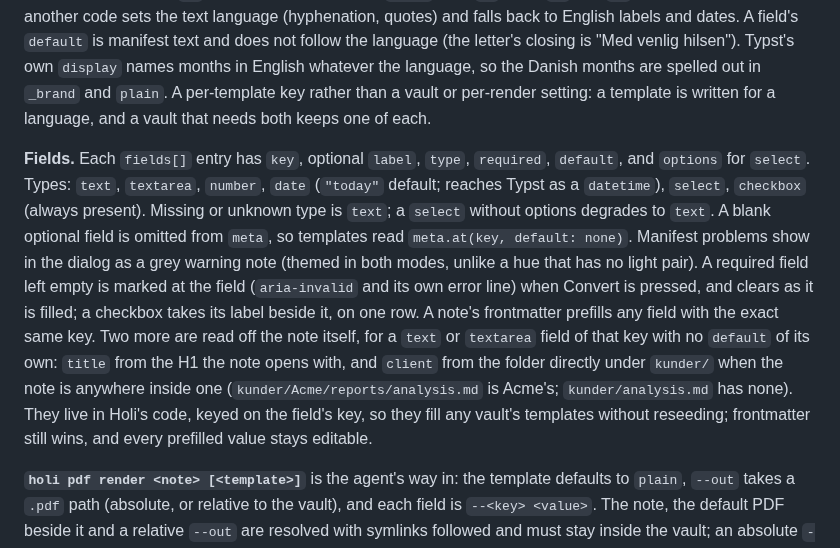
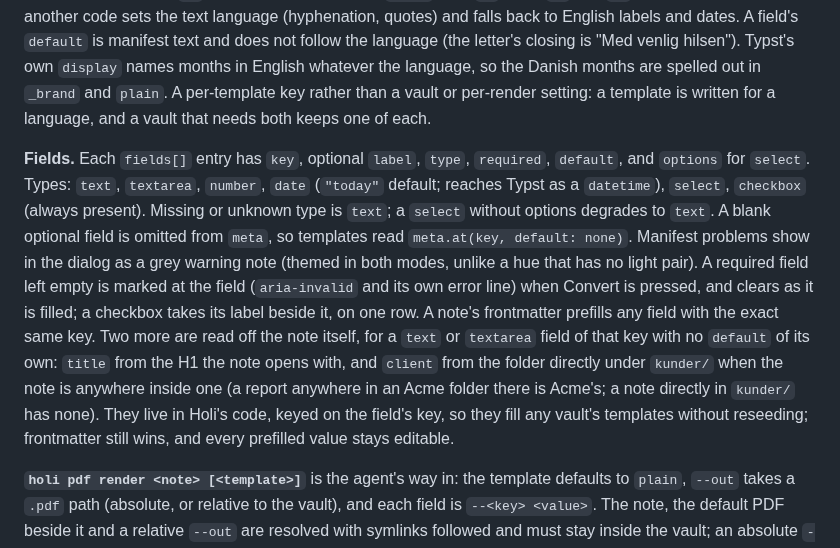
Before and after one commit to syv-ai/holi, a Markdown page: docs/features/pdf.md, the part around the change. Rendered like a GitHub page.

Commit message:
doc: describe the client folder without citing example paths

```diff
--- a/docs/features/pdf.md
+++ b/docs/features/pdf.md
@@ -12,7 +12,7 @@ Holi turns a markdown note into a branded PDF through a Typst template, and open
 
 **Templates** are committed vault content under `.holi/document-templates/<slug>/`: `template.json`, `template.typ`, optional `assets/`. A directory without a valid manifest is skipped; `_`-prefixed directories are shared foundation (`_brand/`: `brand.typ`, `figures.typ`, logo, fonts). Six are seeded once and are the vault's to edit: `plain`, `letter`, `memo`, `report`, `proposal`, `contract`. A manifest may set `language` (a code such as `da` or `en`, else ignored with a warning), which reaches Typst as `--input lang=…`: it sets the text language, and the template writes its dates and its own labels (the report's contents, the memo's To/From, the signature lines) in it. The branded five say `da` ("21. oktober 2026") and `plain` says `en`. Only `da` and `en` have their own words; another code sets the text language (hyphenation, quotes) and falls back to English labels and dates. A field's `default` is manifest text and does not follow the language (the letter's closing is "Med venlig hilsen"). Typst's own `display` names months in English whatever the language, so the Danish months are spelled out in `_brand` and `plain`. A per-template key rather than a vault or per-render setting: a template is written for a language, and a vault that needs both keeps one of each.
 
-**Fields.** Each `fields[]` entry has `key`, optional `label`, `type`, `required`, `default`, and `options` for `select`. Types: `text`, `textarea`, `number`, `date` (`"today"` default; reaches Typst as a `datetime`), `select`, `checkbox` (always present). Missing or unknown type is `text`; a `select` without options degrades to `text`. A blank optional field is omitted from `meta`, so templates read `meta.at(key, default: none)`. Manifest problems show in the dialog as a grey warning note (themed in both modes, unlike a hue that has no light pair). A required field left empty is marked at the field (`aria-invalid` and its own error line) when Convert is pressed, and clears as it is filled; a checkbox takes its label beside it, on one row. A note's frontmatter prefills any field with the exact same key. Two more are read off the note itself, for a `text` or `textarea` field of that key with no `default` of its own: `title` from the H1 the note opens with, and `client` from the folder directly under `kunder/` when the note is anywhere inside one (`kunder/Acme/reports/analysis.md` is Acme's; `kunder/analysis.md` has none). They live in Holi's code, keyed on the field's key, so they fill any vault's templates without reseeding; frontmatter still wins, and every prefilled value stays editable.
+**Fields.** Each `fields[]` entry has `key`, optional `label`, `type`, `required`, `default`, and `options` for `select`. Types: `text`, `textarea`, `number`, `date` (`"today"` default; reaches Typst as a `datetime`), `select`, `checkbox` (always present). Missing or unknown type is `text`; a `select` without options degrades to `text`. A blank optional field is omitted from `meta`, so templates read `meta.at(key, default: none)`. Manifest problems show in the dialog as a grey warning note (themed in both modes, unlike a hue that has no light pair). A required field left empty is marked at the field (`aria-invalid` and its own error line) when Convert is pressed, and clears as it is filled; a checkbox takes its label beside it, on one row. A note's frontmatter prefills any field with the exact same key. Two more are read off the note itself, for a `text` or `textarea` field of that key with no `default` of its own: `title` from the H1 the note opens with, and `client` from the folder directly under `kunder/` when the note is anywhere inside one (a report anywhere in an Acme folder there is Acme's; a note directly in `kunder/` has none). They live in Holi's code, keyed on the field's key, so they fill any vault's templates without reseeding; frontmatter still wins, and every prefilled value stays editable.
 
 **`holi pdf render <note> [<template>]`** is the agent's way in: the template defaults to `plain`, `--out` takes a `.pdf` path (absolute, or relative to the vault), and each field is `--<key> <value>`. The note, the default PDF beside it and a relative `--out` are resolved with symlinks followed and must stay inside the vault; an absolute `--out` is the only way to write outside it, and a symlink already at the destination is refused, since the write would land wherever it points. A secret path (`isSecretPath`) or one under `.holi/state` is refused as the note and as the destination, as given and as resolved, so a secret never reaches a committable PDF and no PDF lands among machine state. Fields fill the way the dialog fills them, a value given, else the note's frontmatter, else the field's default, else its title or client read off the note, and an undeclared or missing required field is refused by name. It prints where the PDF went, its size, and any image left out or diagram that shows as code. It is not seeded into `permissions.allow`: `--out` can replace a PDF outside the vault, where no history keeps the earlier version.
 
```
